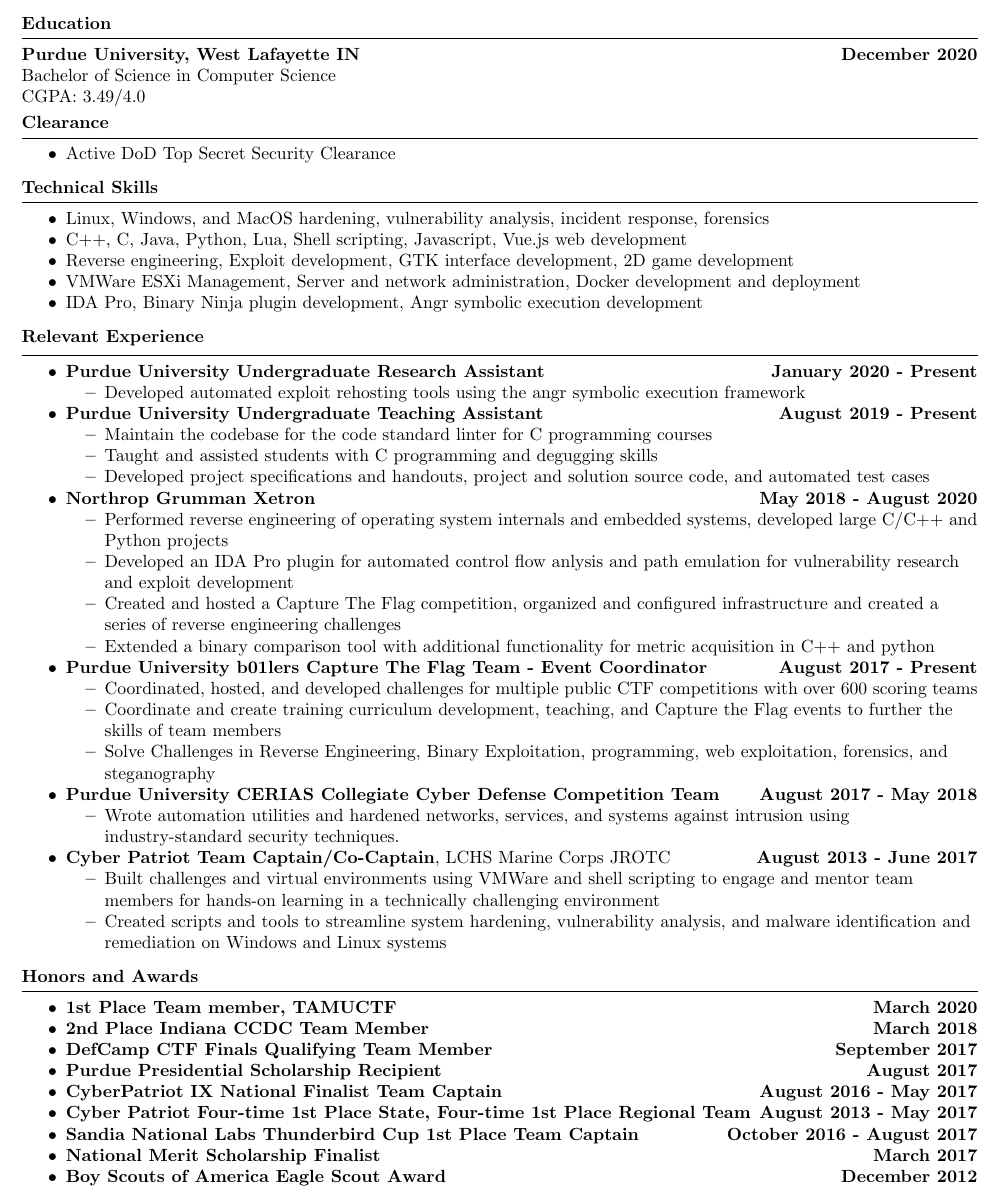
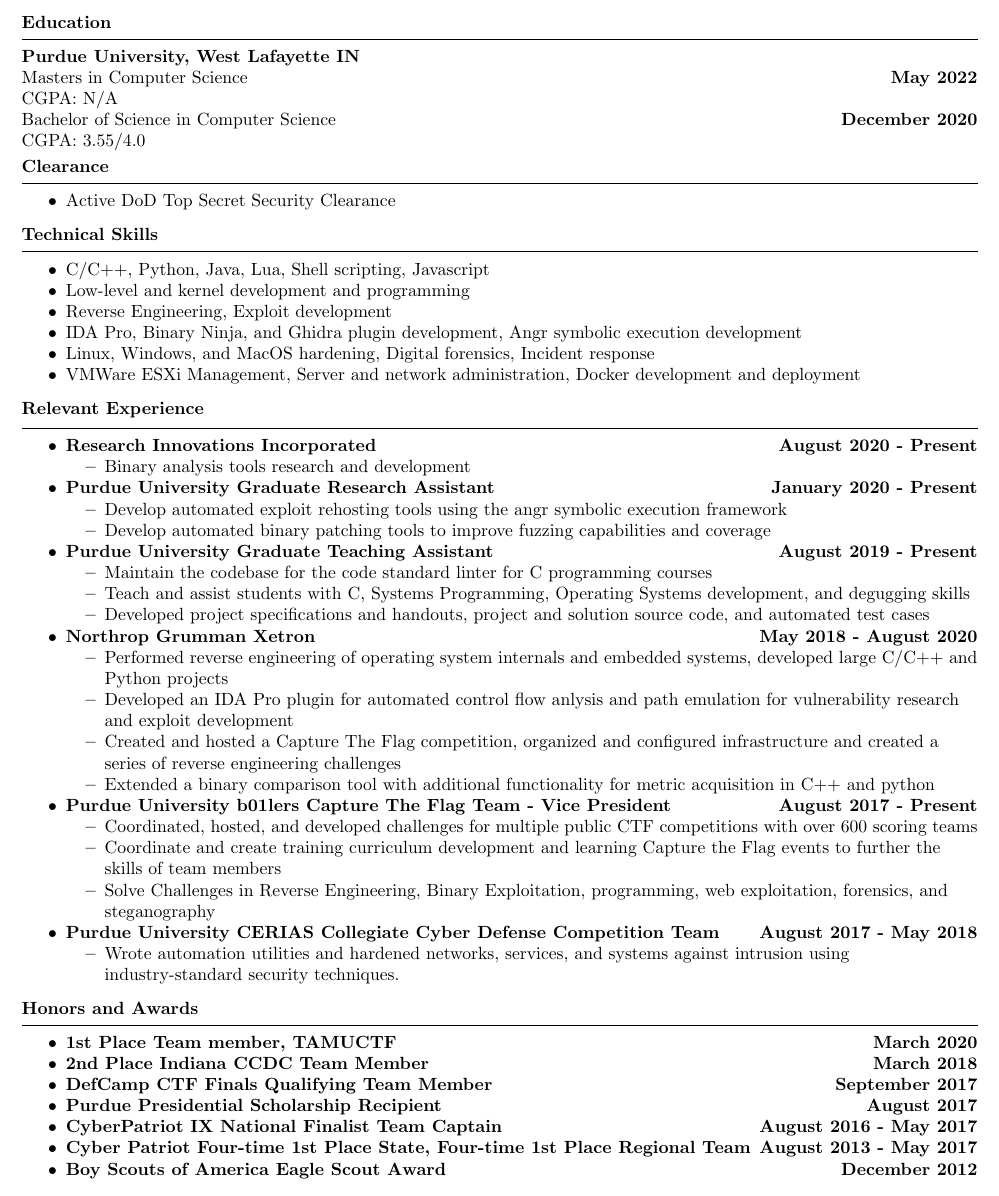
Before and after one commit to novafacing/resumes, a LaTeX document (current.tex): part of the page, cut so that both start at the same text. Compiled offline with pdfLaTeX.

Commit message:
Add current resume

```diff
--- a/current.tex
+++ b/current.tex
@@ -21,9 +21,11 @@
 	\vspace{.25cm}
 	\textbf{Education} \\
 	\horizline
-	\textbf{Purdue University, West Lafayette IN} \hfill \textbf{December 2020} \\
-	Bachelor of Science in Computer Science \\
-	CGPA: 3.49/4.0 \\
+	\textbf{Purdue University, West Lafayette IN}  \\
+    Masters in Computer Science \hfill \textbf{May 2022} \\
+    CGPA: N/A \\
+	Bachelor of Science in Computer Science \hfill \textbf{December 2020} \\
+	CGPA: 3.55/4.0 \\
 	\vspace{.1cm}
 	\textbf{Clearance}
 	\horizline
@@ -34,24 +36,30 @@
 	\textbf{Technical Skills} \\
 	\horizline
 	\begin{itemize}
-			\item Linux, Windows, and MacOS hardening, vulnerability analysis, incident response, forensics \\
-			\item C++, C, Java, Python, Lua, Shell scripting, Javascript, Vue.js web development \\
-            \item Reverse engineering, Exploit development, GTK interface development, 2D game development  \\
+            \item C/C++, Python, Java, Lua, Shell scripting, Javascript \\
+            \item Low-level and kernel development and programming \\
+            \item Reverse Engineering, Exploit development \\
+			\item IDA Pro, Binary Ninja, and Ghidra plugin development, Angr symbolic execution development \\
+            \item Linux, Windows, and MacOS hardening, Digital forensics, Incident response \\
 			\item VMWare ESXi Management, Server and network administration, Docker development and deployment \\
-			\item IDA Pro, Binary Ninja plugin development, Angr symbolic execution development \\
 	\end{itemize}
 	\vspace{.25cm}
 	\textbf{Relevant Experience}
 	\horizline
 	\begin{itemize}
-        \item \textbf{Purdue University Undergraduate Research Assistant} \hfill \textbf{January 2020 - Present} \\
+        \item \textbf{Research Innovations Incorporated} \hfill \textbf{August 2020 - Present} \\
             \begin{itemize}
-                \item Developed automated exploit rehosting tools using the angr symbolic execution framework \\
+                \item Binary analysis tools research and development \\
             \end{itemize}
-        \item \textbf{Purdue University Undergraduate Teaching Assistant} \hfill \textbf{August 2019 - Present} \\
+        \item \textbf{Purdue University Graduate Research Assistant} \hfill \textbf{January 2020 - Present} \\
+            \begin{itemize}
+                \item Develop automated exploit rehosting tools using the angr symbolic execution framework \\
+                \item Develop automated binary patching tools to improve fuzzing capabilities and coverage \\
+            \end{itemize}
+        \item \textbf{Purdue University Graduate Teaching Assistant} \hfill \textbf{August 2019 - Present} \\
             \begin{itemize}
                 \item Maintain the codebase for the code standard linter for C programming courses \\
-                \item Taught and assisted students with C programming and degugging skills \\
+                \item Teach and assist students with C, Systems Programming, Operating Systems development, and degugging skills \\
                 \item Developed project specifications and handouts, project and solution source code, and automated test cases \\
             \end{itemize}
 		\item \textbf{Northrop Grumman Xetron} \hfill \textbf{May 2018 - August 2020} \\
@@ -61,20 +69,15 @@
 				\item Created and hosted a Capture The Flag competition, organized and configured infrastructure and created a series of reverse engineering challenges \\
 				\item Extended a binary comparison tool with additional functionality for metric acquisition in C++ and python \\
 			\end{itemize}
-		\item \textbf{Purdue University b01lers Capture The Flag Team - Event Coordinator} \hfill \textbf{August 2017 - Present} \\
+		\item \textbf{Purdue University b01lers Capture The Flag Team - Vice President} \hfill \textbf{August 2017 - Present} \\
 			\begin{itemize}
                 \item Coordinated, hosted, and developed challenges for multiple public CTF competitions with over 600 scoring teams \\
-				\item Coordinate and create training curriculum development, teaching, and Capture the Flag events to further the skills of team members \\
+				\item Coordinate and create training curriculum development and learning Capture the Flag events to further the skills of team members \\
 				\item Solve Challenges in Reverse Engineering, Binary Exploitation, programming, web exploitation, forensics, and steganography \\
 			\end{itemize}
 		\item \textbf{Purdue University CERIAS Collegiate Cyber Defense Competition Team} \hfill \textbf{August 2017 - May 2018} \\
 			\begin{itemize}
 				\item Wrote automation utilities and hardened networks, services, and systems against intrusion using industry-standard security techniques. \\
-			\end{itemize}
-		\item \textbf{Cyber Patriot Team Captain/Co-Captain}, LCHS Marine Corps JROTC \hfill \textbf{August 2013 - June 2017} \\
-			\begin{itemize}
-				\item Built challenges and virtual environments using VMWare and shell scripting to engage and mentor team members for hands-on learning in a technically challenging environment \\
-				\item Created scripts and tools to streamline system hardening, vulnerability analysis, and malware identification and remediation on Windows and Linux systems \\
 			\end{itemize}
 	\end{itemize}
 	\vspace{.25cm}
@@ -87,8 +90,6 @@
 		\item \textbf{Purdue Presidential Scholarship Recipient} \hfill \textbf{August 2017} \\
 		\item \textbf{CyberPatriot IX National Finalist Team Captain} \hfill \textbf{August 2016 - May 2017} \\
 		\item \textbf{Cyber Patriot Four-time 1st Place State, Four-time 1st Place Regional Team} \hfill \textbf{August 2013 - May 2017} \\
-		\item \textbf{Sandia National Labs Thunderbird Cup 1st Place Team Captain} \hfill \textbf{October 2016 - August 2017} \\
-		\item \textbf{National Merit Scholarship Finalist} \hfill \textbf{March 2017} \\
 		\item \textbf{Boy Scouts of America Eagle Scout Award} \hfill \textbf{December 2012}
 	\end{itemize}
 \end{flushleft}
```
Also changed, not shown: current.pdf, 1 other file.
